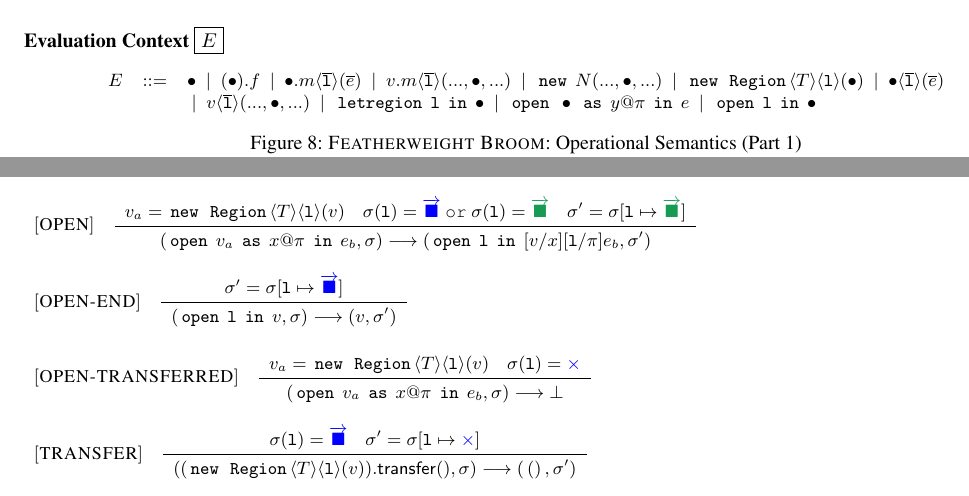
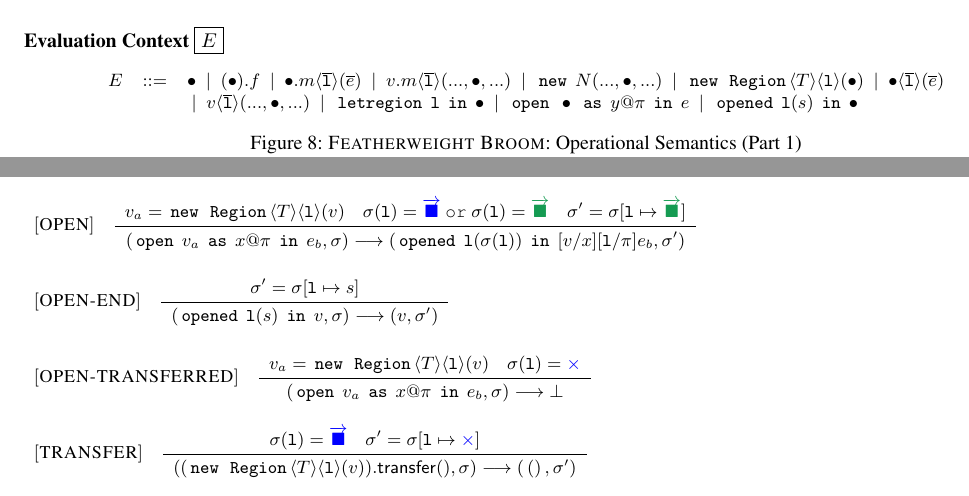
Before and after one commit to gowthamk/broom, a LaTeX paper (paper/broom.tex, which reads paper/fb-opsem.tex): two parts of pages 9 and 10 of 29, joined at a grey line, cut so that both start at the same text. Compiled offline with pdfLaTeX; a missing font is replaced by an installed copy or a similar font.

Commit message:
Fixed OPEN bug in opsem.

```diff
--- a/paper/broom.tex
+++ b/paper/broom.tex
@@ -192,7 +192,7 @@
 \newcommand{\letexp}[3]{\C{let}\;#1\,=\,#2\;\C{in}\;#3}
 \newcommand{\letregion}[2]{\C{letregion}\;#1\;\C{in}\;#2}
 \newcommand{\open}[4]{\C{open}\;#1\;\C{as}\;#3@#2\;\C{in}\;#4}
-\newcommand{\opened}[2]{\C{open}\;#1\;\C{in}\;#2}
+\newcommand{\opened}[3]{\C{opened}\;#1(#2)\;\C{in}\;#3}
 \newcommand{\unpackexp}[4]{\C{let}\;(#1,\,#2)\,=\,\C{unpack}\;#3\;\C{in}\;#4}
 \newcommand{\invalidexn}{\bot}
 \newcommand{\toprgn}{\rgn_{\top}}
@@ -259,6 +259,7 @@
 \newcommand{\locbar}{\overline{\loc}}
 \newcommand{\isLive}{{\sf isLive}}
 \newcommand{\mem}{\sigma}
+\newcommand{\status}{s}
 
 %Rules
 %-----
--- a/paper/fb-opsem.tex
+++ b/paper/fb-opsem.tex
@@ -120,7 +120,7 @@ E & \coloneqq & \bullet \ALT (\bullet).f \ALT \bullet.m\inang{\locbar}(\ebar) \A
       \C{new} \; \RgnZ\inang{T}\inang{\loc}(\bullet) \ALT \bullet\inang{\locbar}(\ebar) \\
   &  & \ALT v\inang{\locbar}(...,\bullet,...) \ALT
        \letregion{\loc}{\bullet} \ALT \open{\bullet}{\rgn}{y}{e} \ALT
-       \opened{\loc}{\bullet}
+       \opened{\loc}{\status}{\bullet}
 \end{array}
 \end{smathpar}
 
@@ -183,16 +183,16 @@ E & \coloneqq & \bullet \ALT (\bullet).f \ALT \bullet.m\inang{\locbar}(\ebar) \A
 %   \mem'' = \mem'[\rgn_r \mapsto \mem(\rgn_r)]
 }{
     \redstoo{(\open{v_a}{\rgn}{x}{e_b},\mem)}
-            {(\opened{\loc}{[v/x][\loc/\rgn]e_b},\mem')}
+            {(\opened{\loc}{\mem(\loc)}{[v/x][\loc/\rgn]e_b},\mem')}
 	  }{OPEN}
 
 \lopsemrule{2.7in}{
 %   v_a = \C{new} \; \RgnZ\inang{T}\inang{\}(v_r) \spc
 %   \mem(\rgn_r) \neq \XFERRED \spc
 %   \rgn_0 \notin \rhoenv \spc
-    \mem' = \mem[\loc \mapsto \USED]
+    \mem' = \mem[\loc \mapsto \status]
 }{
-    \redstoo{(\opened{\loc}{v},\mem)} {(v,\mem')}
+    \redstoo{(\opened{\loc}{\status}{v},\mem)} {(v,\mem')}
   }{OPEN-END}
 
 
```
